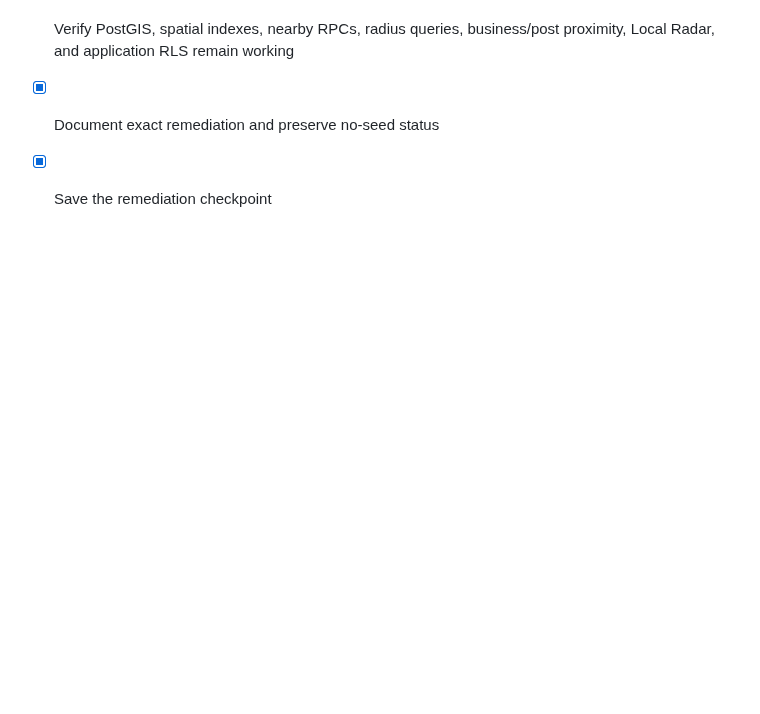
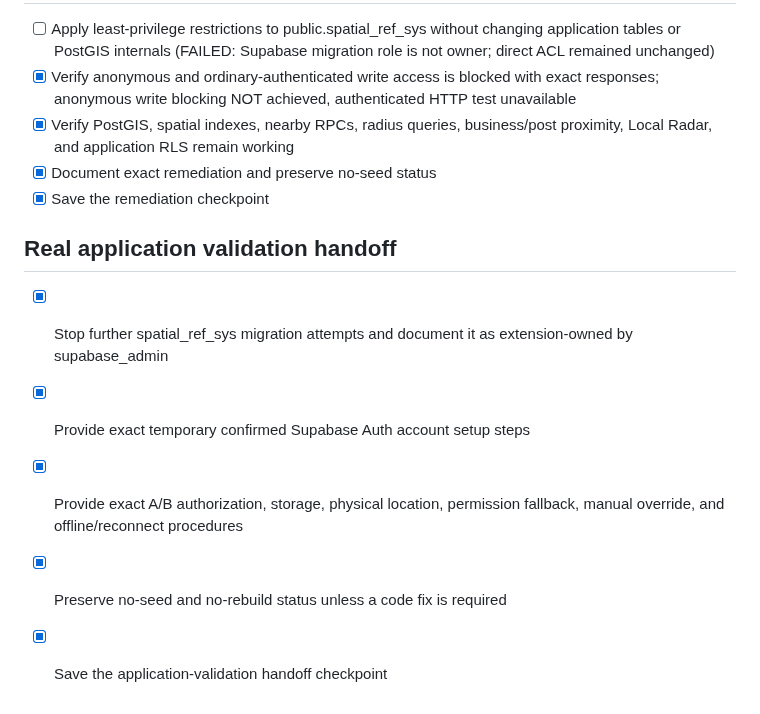
Before and after one commit to WadeeMeenie/lekka, a Markdown page: todo.md, the part around the change. Drawn GitHub-style; blank space fills up the shorter version.

```diff
--- a/todo.md
+++ b/todo.md
@@ -104,3 +104,11 @@
 - [x] Verify PostGIS, spatial indexes, nearby RPCs, radius queries, business/post proximity, Local Radar, and application RLS remain working
 - [x] Document exact remediation and preserve no-seed status
 - [x] Save the remediation checkpoint
+
+## Real application validation handoff
+
+- [x] Stop further spatial_ref_sys migration attempts and document it as extension-owned by supabase_admin
+- [x] Provide exact temporary confirmed Supabase Auth account setup steps
+- [x] Provide exact A/B authorization, storage, physical location, permission fallback, manual override, and offline/reconnect procedures
+- [x] Preserve no-seed and no-rebuild status unless a code fix is required
+- [x] Save the application-validation handoff checkpoint
```
Also changed, not shown: APPLICATION_VALIDATION_HANDOFF.md (added, +65 -0 lines).
